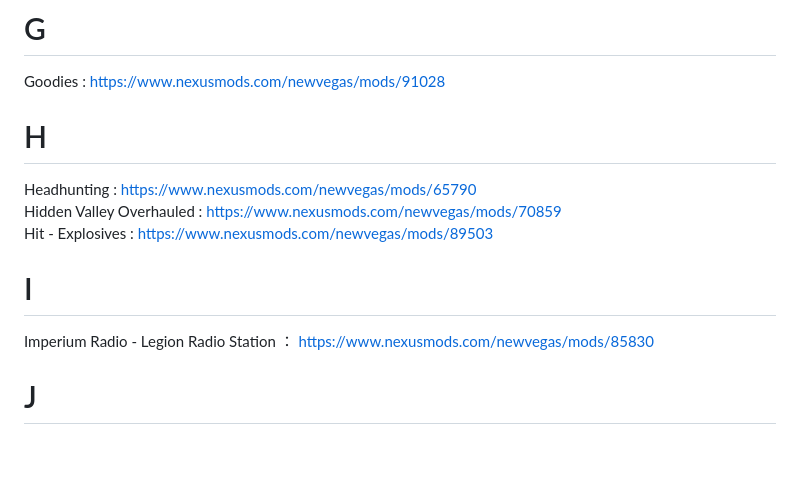
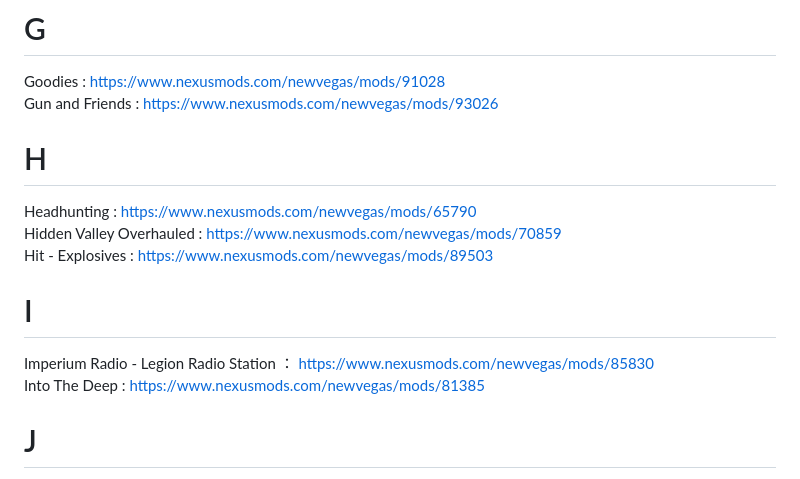
Before and after one commit to fakeman42/NVCHS, a Markdown page: README.md, the part around the change. GitHub-like rendering; blank space fills up the shorter version.

```diff
--- a/README.md
+++ b/README.md
@@ -35,12 +35,14 @@ FNV 3DNPC Bundle Updated : https://www.nexusmods.com/newvegas/mods/84274
 Forgotten Millenia Animated ：https://www.nexusmods.com/newvegas/mods/79911
 # G
 Goodies : https://www.nexusmods.com/newvegas/mods/91028<br>
+Gun and Friends : https://www.nexusmods.com/newvegas/mods/93026
 # H
 Headhunting : https://www.nexusmods.com/newvegas/mods/65790<br>
 Hidden Valley Overhauled : https://www.nexusmods.com/newvegas/mods/70859
 Hit - Explosives : https://www.nexusmods.com/newvegas/mods/89503
 # I
 Imperium Radio - Legion Radio Station ： https://www.nexusmods.com/newvegas/mods/85830<br>
+Into The Deep : https://www.nexusmods.com/newvegas/mods/81385
 # J
 JAM - Just Assorted Mods : https://www.nexusmods.com/newvegas/mods/66666
 # K
```
